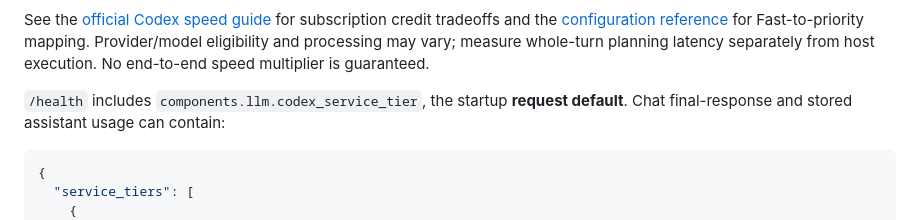
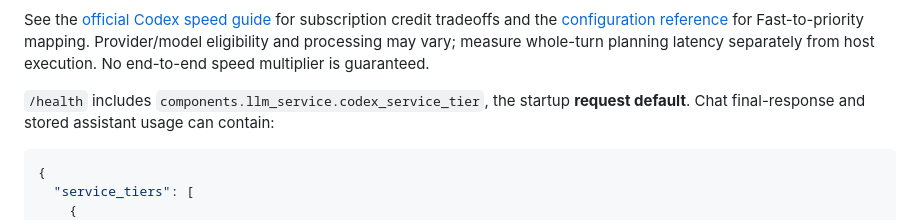
Before and after one commit to eandualem/assistant-runtime, a Markdown page: docs/configuration.md, the part around the change. GitHub-like rendering.

````diff
--- a/docs/configuration.md
+++ b/docs/configuration.md
@@ -266,7 +266,7 @@ for Fast-to-priority mapping. Provider/model eligibility and processing may vary
 measure whole-turn planning latency separately from host execution. No end-to-end
 speed multiplier is guaranteed.
 
-`/health` includes `components.llm.codex_service_tier`, the startup **request default**.
+`/health` includes `components.llm_service.codex_service_tier`, the startup **request default**.
 Chat final-response and stored assistant usage can contain:
 
 ```json
````
Also changed, not shown: README.md (+2 -1 lines).
